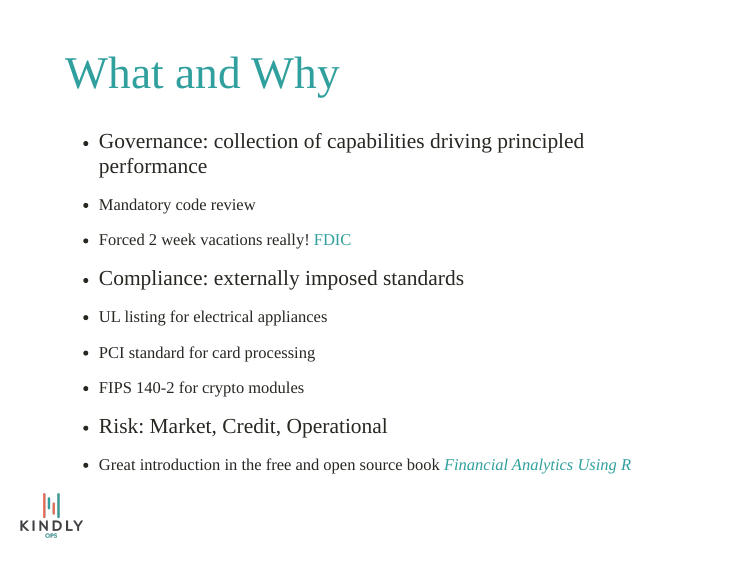
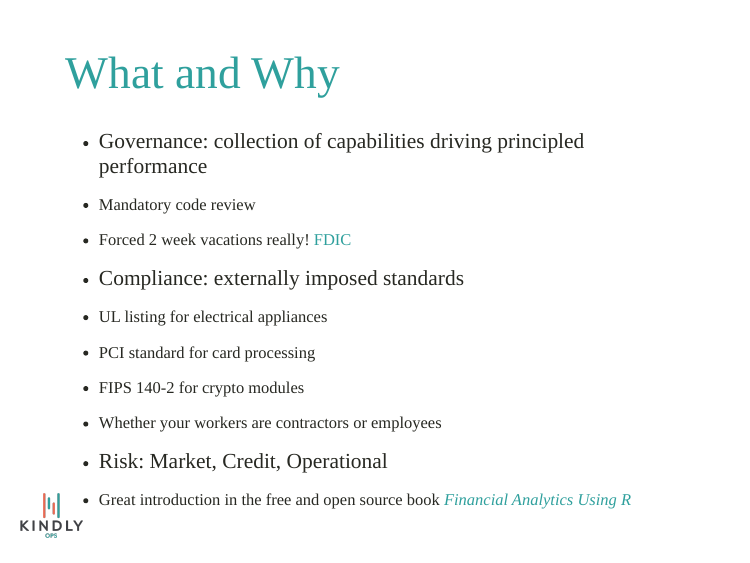
Before and after one commit to kindlyops/talks, an R Markdown document (whatisgrc/presentation.Rmd): page 2 of 18. The pictures show the slides in the output file whatisgrc/presentation.html that the author committed with the source; the slides are laid out offline by our stand-in for remark.js, each with all of its steps uncovered, in fonts that may differ from those the slides ask for, and without slide numbers, shadows or browser add-ons.

Commit message:
Add another compliance example
Signed-off-by: Elliot Murphy <statik@users.noreply.github.com>

```diff
--- a/whatisgrc/presentation.Rmd
+++ b/whatisgrc/presentation.Rmd
@@ -44,6 +44,7 @@ mono_accent(
  * UL listing for electrical appliances
  * PCI standard for card processing
  * FIPS 140-2 for crypto modules
+ * Whether your workers are contractors or employees
 
 * .large[Risk: Market, Credit, Operational]
 
```
Also changed, not shown: whatisgrc/presentation.html.
